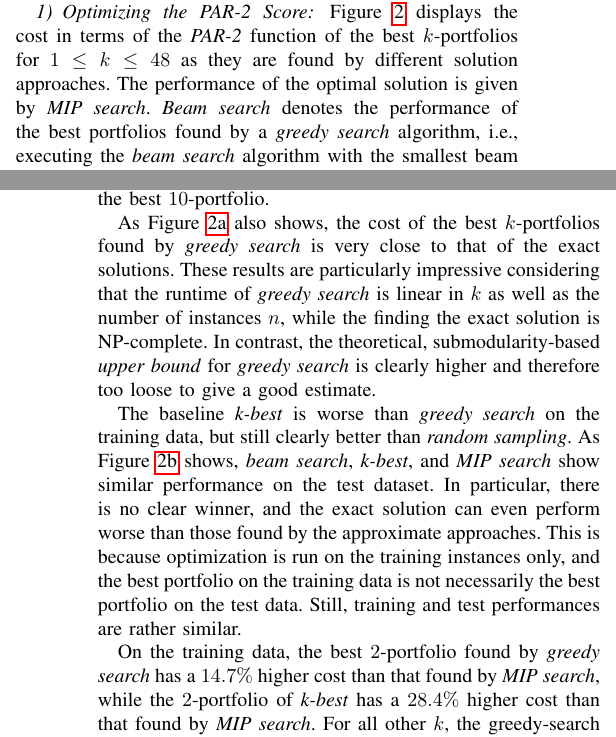
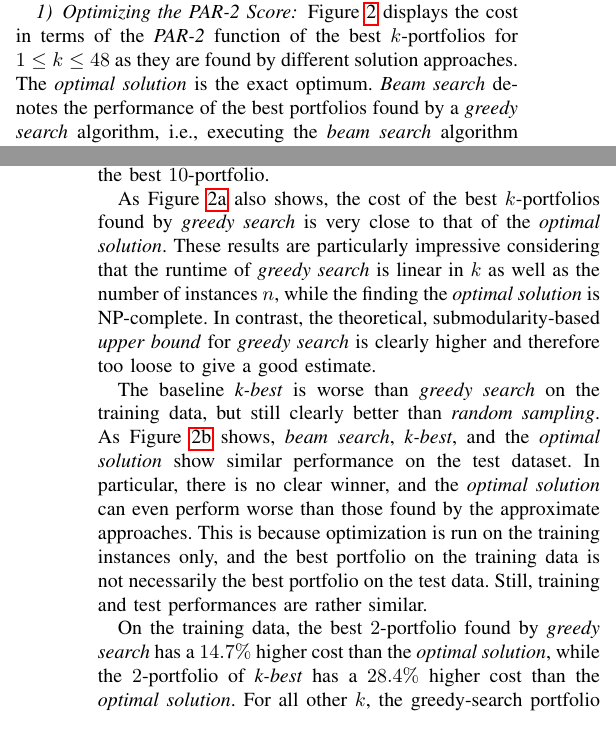
Before and after one commit to Jakob-Bach/Small-Portfolios, a LaTeX paper (text/small-portfolios.tex): two parts of the columns of pages 4 and 5 of 8, joined at a grey line, cut so that both start at the same text. Compiled offline with pdfLaTeX; a missing font is replaced by an installed copy or a similar font; a LaTeX package or settings file that is missing is left out.

Commit message:
Rename "MIP search"
... to "optimal solution" in text. Not in code and not in plots (yet).

```diff
--- a/text/small-portfolios.tex
+++ b/text/small-portfolios.tex
@@ -417,7 +417,7 @@ This indicates that combing solvers in portfolios can improve overall runtime.
 \end{figure*}
 
 Figure~\ref{fig:search-train-objective} displays the cost in terms of the \emph{PAR-2} function of the best $k$-portfolios for $1 \leq k \leq 48$ as they are found by different solution approaches.
-The performance of the optimal solution is given by \emph{MIP search}.
+The \emph{optimal solution} is the exact optimum.
 \emph{Beam search} denotes the performance of the best portfolios found by a \emph{greedy search} algorithm, i.e., executing the \emph{beam search} algorithm with the smallest beam width $w=1$.
 The approach \emph{k-best} displays the performance of portfolios which are comprised by the top $k$ single-best solvers.
 For \emph{random sampling}, we average over the repetitions of sampling.
@@ -429,15 +429,15 @@ For the optimal solution, the best $1$-portfolio has a penalized runtime $5.51$
 This ratio reduces to $1.89$ for the best $5$-portfolio and $1.25$ for the best $10$-portfolio.
 
-As Figure~\ref{fig:search-train-objective-PAR2} also shows, the cost of the best $k$-portfolios found by \emph{greedy search} is very close to that of the exact solutions.
-These results are particularly impressive considering that the runtime of \emph{greedy search} is linear in $k$ as well as the number of instances $n$, while the finding the exact solution is NP-complete.
+As Figure~\ref{fig:search-train-objective-PAR2} also shows, the cost of the best $k$-portfolios found by \emph{greedy search} is very close to that of the \emph{optimal solution}.
+These results are particularly impressive considering that the runtime of \emph{greedy search} is linear in $k$ as well as the number of instances $n$, while the finding the \emph{optimal solution} is NP-complete.
 In contrast, the theoretical, submodularity-based \emph{upper bound} for \emph{greedy search} is clearly higher and therefore too loose to give a good estimate.
 
 The baseline \emph{k-best} is worse than \emph{greedy search} on the training data, but still clearly better than \emph{random sampling}.
-As Figure~\ref{fig:search-test-objective-PAR2} shows, \emph{beam search}, \emph{k-best}, and \emph{MIP search} show similar performance on the test dataset.
-In particular, there is no clear winner, and the exact solution can even perform worse than those found by the approximate approaches.
+As Figure~\ref{fig:search-test-objective-PAR2} shows, \emph{beam search}, \emph{k-best}, and the \emph{optimal solution} show similar performance on the test dataset.
+In particular, there is no clear winner, and the \emph{optimal solution} can even perform worse than those found by the approximate approaches.
 This is because optimization is run on the training instances only, and the best portfolio on the training data is not necessarily the best portfolio on the test data.
 Still, training and test performances are rather similar.
 
-On the training data, the best $2$-portfolio found by \emph{greedy search} has a $14.7\%$ higher cost than that found by \emph{MIP search}, while the $2$-portfolio of \emph{k-best} has a $28.4\%$ higher cost than that found by \emph{MIP search}.
-For all other $k$, the greedy-search portfolio has less than $4\%$ higher penalized runtime than the exact solution.
+On the training data, the best $2$-portfolio found by \emph{greedy search} has a $14.7\%$ higher cost than the \emph{optimal solution}, while the $2$-portfolio of \emph{k-best} has a $28.4\%$ higher cost than the \emph{optimal solution}.
+For all other $k$, the greedy-search portfolio has less than $4\%$ higher penalized runtime than the \emph{optimal solution}.
 
@@ -449,13 +449,13 @@ For $k=8$, where the relative performance gap is the largest, the \emph{k-best}
 Since the objective functions \emph{PAR-2\_norm} and \emph{Unsolved} follow a similar pattern as \emph{PAR-2}, we omitted them in our plots.
 For the objective function \emph{Unsolved}, a portfolio of ten solvers suffices to solve all instances, while the best $5$-portfolio leaves $1.7\%$ of instances unsolved and the best $1$-portfolio leaves $16.4\%$ of instances unsolved.
 
-For the objective function \emph{Unsolved}, the greedy-search portfolio for $k=2$ solves only $1.9\%$ out of all instances less than the exact solution, and this difference decreases further with $k$.
-\emph{K-best} solves up to $4.3\%$ of all instances less than the exact solution.
+For the objective function \emph{Unsolved}, the greedy-search portfolio for $k=2$ solves only $1.9\%$ out of all instances less than the \emph{optimal solution}, and this difference decreases further with $k$.
+\emph{K-best} solves up to $4.3\%$ of all instances less than the \emph{optimal solution}.
 
 \subsubsection{Beam Search Width}
 
-To bring the \emph{beam search} solution even closer to the exact solution, one can increase $w$.
-E.g., for $w=10$ and for all $k$, the PAR-2 score is never more than $2\%$ higher than the best exact solution and the difference in unsolved instances is never more than $0.1\%$ of all instances.
+To bring the \emph{beam search} solution even closer to the \emph{optimal solution}, one can increase $w$.
+E.g., for $w=10$ and for all $k$, the PAR-2 score is never more than $2\%$ higher than the \emph{optimal solution} and the difference in unsolved instances is never more than $0.1\%$ of all instances.
 Regarding the set of the $w$ best portfolios within each iteration of \emph{beam search}, we observe convergence with increasing $k$.
 We observe a large variance in the PAR-2 score of portfolios in the beam for small $k$, and this variance becomes smaller in later iterations, i.e., the top $w$ portfolios become more similar.
 
```
Also changed, not shown: text/small-portfolios.tex (20 more changed lines).
